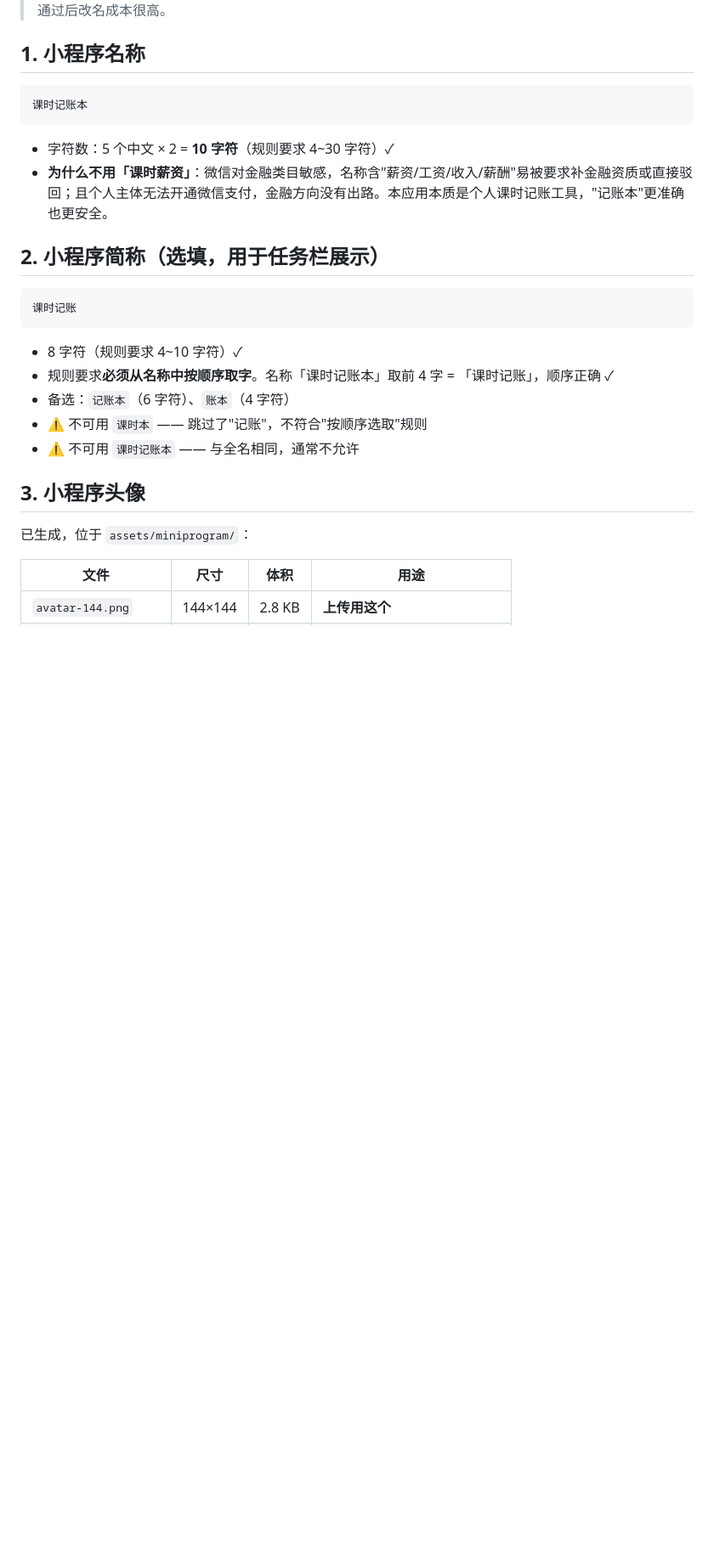
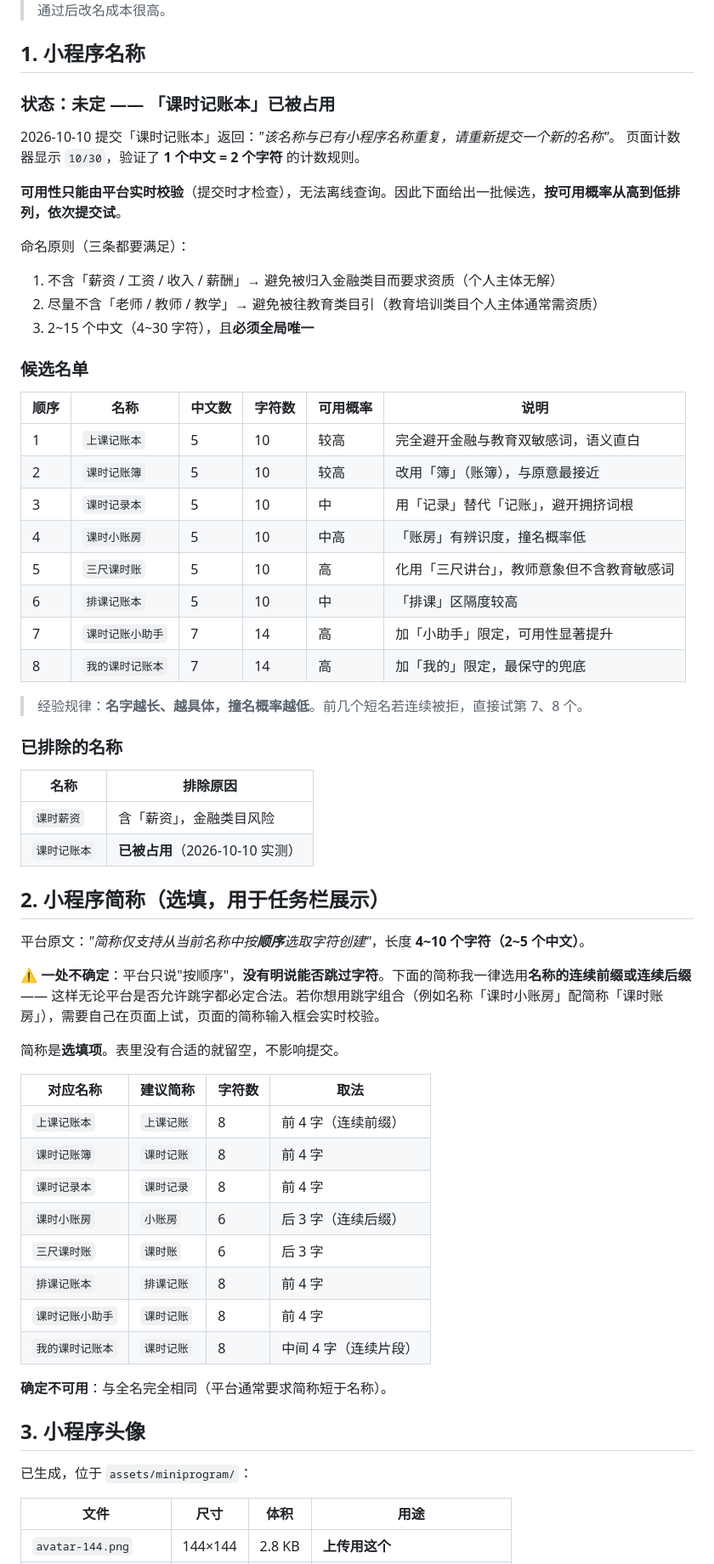
Before and after one commit to pandaria2012/lesson-salary, a Markdown page: docs/miniprogram-registration.md, the part around one of its changes. Shown at 85% size. Rendered like a GitHub page; blank space fills up the shorter version.

Commit message:
docs: 名称「课时记账本」已被占用，重开 T2 并给出候选名单；修正简称规则表述

````diff
--- a/docs/miniprogram-registration.md
+++ b/docs/miniprogram-registration.md
@@ -6,24 +6,61 @@
 
 ## 1. 小程序名称
 
-```
-课时记账本
-```
+### 状态：**未定** —— 「课时记账本」已被占用
 
-- 字符数：5 个中文 × 2 = **10 字符**（规则要求 4~30 字符）✓
-- **为什么不用「课时薪资」**：微信对金融类目敏感，名称含"薪资/工资/收入/薪酬"易被要求补金融资质或直接驳回；且个人主体无法开通微信支付，金融方向没有出路。本应用本质是个人课时记账工具，"记账本"更准确也更安全。
+2026-10-10 提交「课时记账本」返回：*"该名称与已有小程序名称重复，请重新提交一个新的名称"*。
+页面计数器显示 `10/30`，验证了 **1 个中文 = 2 个字符** 的计数规则。
+
+**可用性只能由平台实时校验**（提交时才检查），无法离线查询。因此下面给出一批候选，**按可用概率从高到低排列，依次提交试**。
+
+命名原则（三条都要满足）：
+
+1. 不含「薪资 / 工资 / 收入 / 薪酬」→ 避免被归入金融类目而要求资质（个人主体无解）
+2. 尽量不含「老师 / 教师 / 教学」→ 避免被往教育类目引（教育培训类目个人主体通常需资质）
+3. 2~15 个中文（4~30 字符），且**必须全局唯一**
+
+### 候选名单
+
+| 顺序 | 名称 | 中文数 | 字符数 | 可用概率 | 说明 |
+|---|---|---|---|---|---|
+| 1 | `上课记账本` | 5 | 10 | 较高 | 完全避开金融与教育双敏感词，语义直白 |
+| 2 | `课时记账簿` | 5 | 10 | 较高 | 改用「簿」（账簿），与原意最接近 |
+| 3 | `课时记录本` | 5 | 10 | 中 | 用「记录」替代「记账」，避开拥挤词根 |
+| 4 | `课时小账房` | 5 | 10 | 中高 | 「账房」有辨识度，撞名概率低 |
+| 5 | `三尺课时账` | 5 | 10 | 高 | 化用「三尺讲台」，教师意象但不含教育敏感词 |
+| 6 | `排课记账本` | 5 | 10 | 中 | 「排课」区隔度较高 |
+| 7 | `课时记账小助手` | 7 | 14 | 高 | 加「小助手」限定，可用性显著提升 |
+| 8 | `我的课时记账本` | 7 | 14 | 高 | 加「我的」限定，最保守的兜底 |
+
+> 经验规律：**名字越长、越具体，撞名概率越低**。前几个短名若连续被拒，直接试第 7、8 个。
+
+### 已排除的名称
+
+| 名称 | 排除原因 |
+|---|---|
+| `课时薪资` | 含「薪资」，金融类目风险 |
+| `课时记账本` | **已被占用**（2026-10-10 实测） |
 
 ## 2. 小程序简称（选填，用于任务栏展示）
 
-```
-课时记账
-```
+平台原文：*"简称仅支持从当前名称中按**顺序**选取字符创建"*，长度 **4~10 个字符（2~5 个中文）**。
 
-- 8 字符（规则要求 4~10 字符）✓
-- 规则要求**必须从名称中按顺序取字**。名称「课时记账本」取前 4 字 = 「课时记账」，顺序正确 ✓
-- 备选：`记账本`（6 字符）、`账本`（4 字符）
-- ⚠️ 不可用 `课时本` —— 跳过了"记账"，不符合"按顺序选取"规则
-- ⚠️ 不可用 `课时记账本` —— 与全名相同，通常不允许
+⚠️ **一处不确定**：平台只说"按顺序"，**没有明说能否跳过字符**。下面的简称我一律选用**名称的连续前缀或连续后缀** —— 这样无论平台是否允许跳字都必定合法。若你想用跳字组合（例如名称「课时小账房」配简称「课时账房」），需要自己在页面上试，页面的简称输入框会实时校验。
+
+简称是**选填项**。表里没有合适的就留空，不影响提交。
+
+| 对应名称 | 建议简称 | 字符数 | 取法 |
+|---|---|---|---|
+| `上课记账本` | `上课记账` | 8 | 前 4 字（连续前缀） |
+| `课时记账簿` | `课时记账` | 8 | 前 4 字 |
+| `课时记录本` | `课时记录` | 8 | 前 4 字 |
+| `课时小账房` | `小账房` | 6 | 后 3 字（连续后缀） |
+| `三尺课时账` | `课时账` | 6 | 后 3 字 |
+| `排课记账本` | `排课记账` | 8 | 前 4 字 |
+| `课时记账小助手` | `课时记账` | 8 | 前 4 字 |
+| `我的课时记账本` | `课时记账` | 8 | 中间 4 字（连续片段） |
+
+**确定不可用**：与全名完全相同（平台通常要求简称短于名称）。
 
 ## 3. 小程序头像
 
````
Also changed, not shown: other parts of docs/miniprogram-registration.md (+14 -7 lines), 2 other files.
